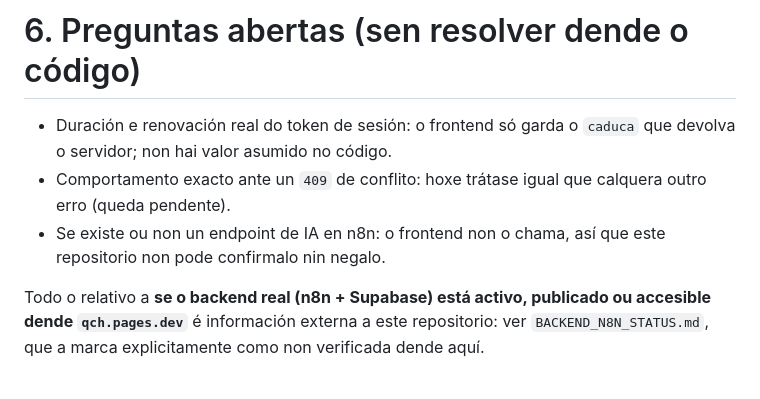
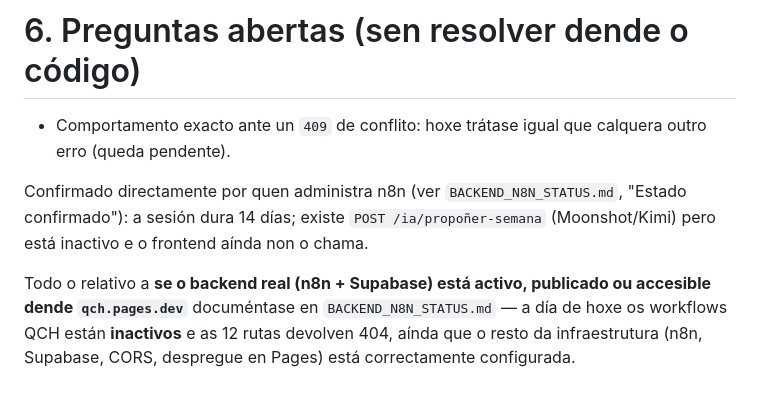
Before and after one commit to GusTempranillo/que-comemos-hoxe, a Markdown page: DOCS/API_CONTRACT.md, the part around the change. Rendered like a GitHub page.

```diff
--- a/DOCS/API_CONTRACT.md
+++ b/DOCS/API_CONTRACT.md
@@ -73,8 +73,8 @@ Se `login()` obtén sesión pero `prepararCasa()` falla nese intre, `login()` no
 
 # 6. Preguntas abertas (sen resolver dende o código)
 
-- Duración e renovación real do token de sesión: o frontend só garda o `caduca` que devolva o servidor; non hai valor asumido no código.
 - Comportamento exacto ante un `409` de conflito: hoxe trátase igual que calquera outro erro (queda pendente).
-- Se existe ou non un endpoint de IA en n8n: o frontend non o chama, así que este repositorio non pode confirmalo nin negalo.
 
-Todo o relativo a **se o backend real (n8n + Supabase) está activo, publicado ou accesible dende `qch.pages.dev`** é información externa a este repositorio: ver `BACKEND_N8N_STATUS.md`, que a marca explicitamente como non verificada dende aquí.
+Confirmado directamente por quen administra n8n (ver `BACKEND_N8N_STATUS.md`, "Estado confirmado"): a sesión dura 14 días; existe `POST /ia/propoñer-semana` (Moonshot/Kimi) pero está inactivo e o frontend aínda non o chama.
+
+Todo o relativo a **se o backend real (n8n + Supabase) está activo, publicado ou accesible dende `qch.pages.dev`** documéntase en `BACKEND_N8N_STATUS.md` — a día de hoxe os workflows QCH están **inactivos** e as 12 rutas devolven 404, aínda que o resto da infraestrutura (n8n, Supabase, CORS, despregue en Pages) está correctamente configurada.
```
Also changed, not shown: DOCS/BACKEND_N8N_STATUS.md (+43 -18 lines).
